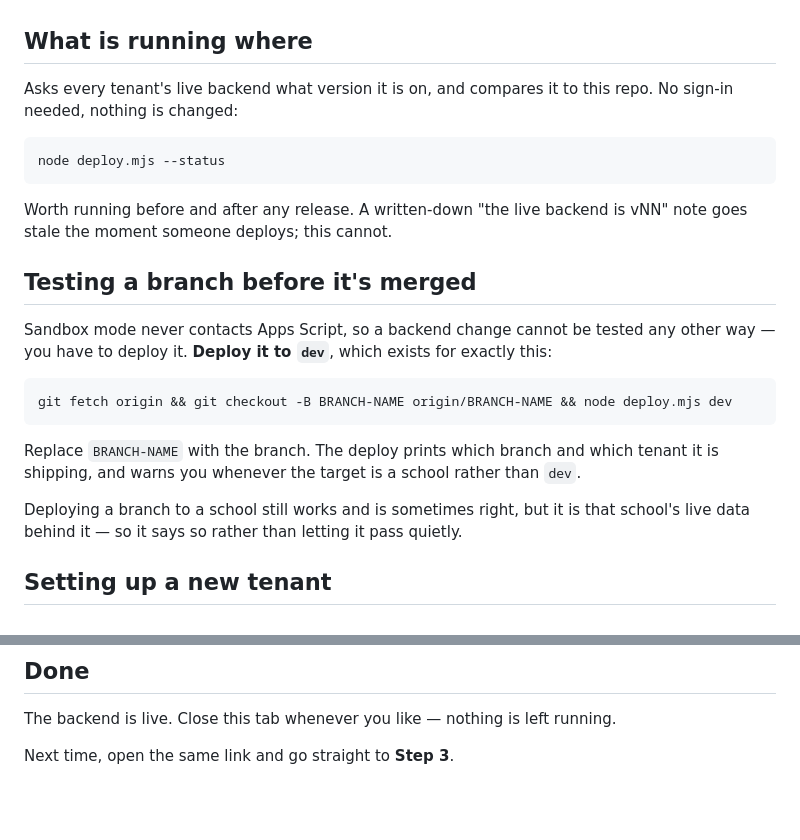
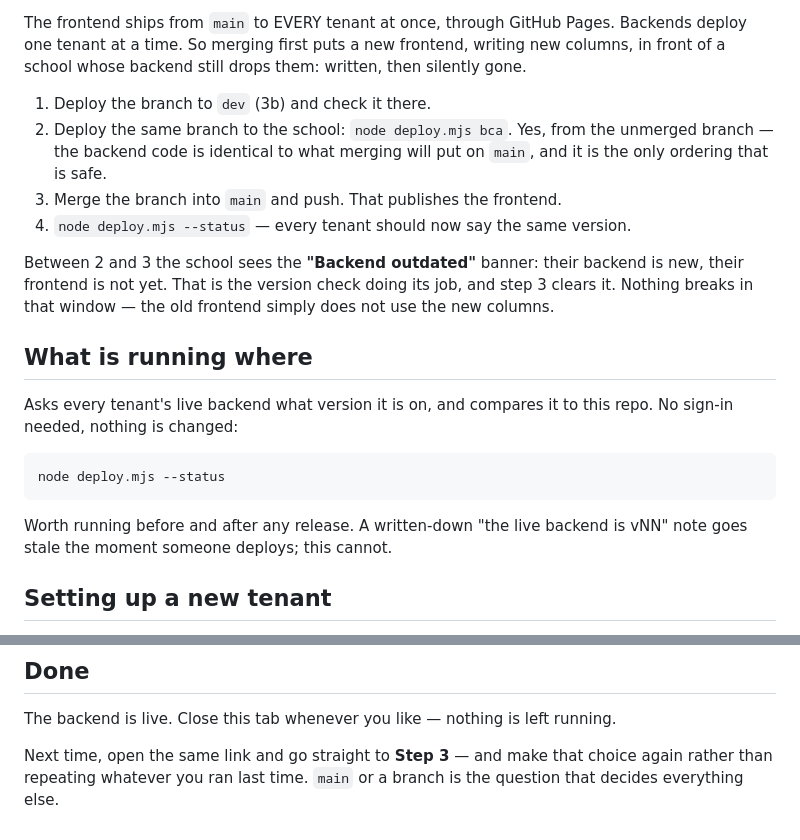
Before and after one commit to MrPip914/BCA-asset-tracker, a Markdown page: cloudshell-deploy.md, 2 parts joined by grey strips. Drawn GitHub-style; blank space fills up the shorter version.

````diff
--- a/cloudshell-deploy.md
+++ b/cloudshell-deploy.md
@@ -102,3 +143,18 @@ Two failures it will stop on deliberately:
+The frontend ships from `main` to EVERY tenant at once, through GitHub Pages. Backends
+deploy one tenant at a time. So merging first puts a new frontend, writing new columns,
+in front of a school whose backend still drops them: written, then silently gone.
+
+1. Deploy the branch to `dev` (3b) and check it there.
+2. Deploy the same branch to the school: `node deploy.mjs bca`. Yes, from the unmerged
+   branch — the backend code is identical to what merging will put on `main`, and it is
+   the only ordering that is safe.
+3. Merge the branch into `main` and push. That publishes the frontend.
+4. `node deploy.mjs --status` — every tenant should now say the same version.
+
+Between 2 and 3 the school sees the **"Backend outdated"** banner: their backend is new,
+their frontend is not yet. That is the version check doing its job, and step 3 clears
+it. Nothing breaks in that window — the old frontend simply does not use the new
+columns.
 ## What is running where
 
 Asks every tenant's live backend what version it is on, and compares it to this repo. No
@@ -110,21 +166,6 @@ node deploy.mjs --status
 
 Worth running before and after any release. A written-down "the live backend is vNN" note
 goes stale the moment someone deploys; this cannot.
-
-## Testing a branch before it's merged
-
-Sandbox mode never contacts Apps Script, so a backend change cannot be tested any other
-way — you have to deploy it. **Deploy it to `dev`**, which exists for exactly this:
-
-```sh
-git fetch origin && git checkout -B BRANCH-NAME origin/BRANCH-NAME && node deploy.mjs dev
-```
-
-Replace `BRANCH-NAME` with the branch. The deploy prints which branch and which tenant it
-is shipping, and warns you whenever the target is a school rather than `dev`.
-
-Deploying a branch to a school still works and is sometimes right, but it is that school's
-live data behind it — so it says so rather than letting it pass quietly.
 
 ## Setting up a new tenant
 
@@ -159,4 +200,6 @@ version rather than rolling back.
 
 The backend is live. Close this tab whenever you like — nothing is left running.
 
-Next time, open the same link and go straight to **Step 3**.
+Next time, open the same link and go straight to **Step 3** — and make that choice
+again rather than repeating whatever you ran last time. `main` or a branch is the
+question that decides everything else.
````
Also changed, not shown: other parts of cloudshell-deploy.md (+66 -25 lines), CLAUDE.md (+51 -17 lines).
